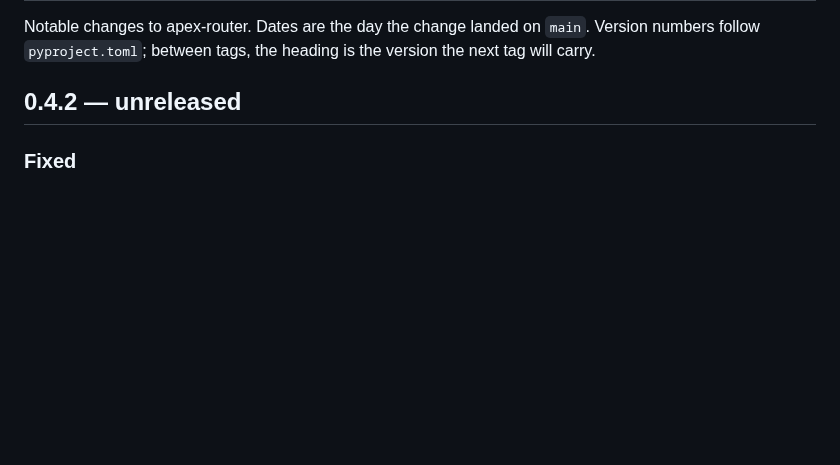
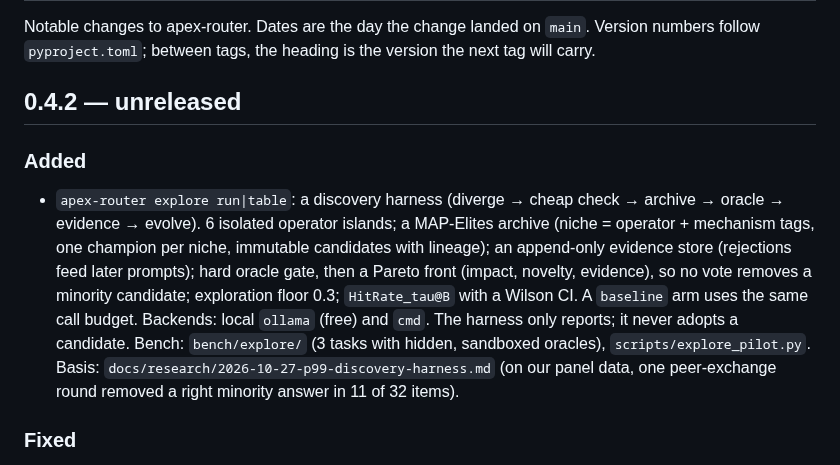
Before and after one commit to runapex/apex-router, a Markdown page: CHANGELOG.md, the part around the change. GitHub-like rendering; blank space fills up the shorter version.

Commit message:
CHANGELOG: apex-router explore

```diff
--- a/CHANGELOG.md
+++ b/CHANGELOG.md
@@ -5,6 +5,17 @@ Version numbers follow `pyproject.toml`; between tags, the heading is the versio
 next tag will carry.
 
 ## 0.4.2 — unreleased
+
+### Added
+- `apex-router explore run|table`: a discovery harness (diverge → cheap check → archive → oracle →
+  evidence → evolve). 6 isolated operator islands; a MAP-Elites archive (niche = operator + mechanism
+  tags, one champion per niche, immutable candidates with lineage); an append-only evidence store
+  (rejections feed later prompts); hard oracle gate, then a Pareto front (impact, novelty, evidence),
+  so no vote removes a minority candidate; exploration floor 0.3; `HitRate_tau@B` with a Wilson CI.
+  A `baseline` arm uses the same call budget. Backends: local `ollama` (free) and `cmd`. The harness
+  only reports; it never adopts a candidate. Bench: `bench/explore/` (3 tasks with hidden, sandboxed
+  oracles), `scripts/explore_pilot.py`. Basis: `docs/research/2026-10-27-p99-discovery-harness.md`
+  (on our panel data, one peer-exchange round removed a right minority answer in 11 of 32 items).
 
 ### Fixed
 - proxy state store (A5): `Store.gc()` also runs about once per hour from the heartbeat loop, in a
```
